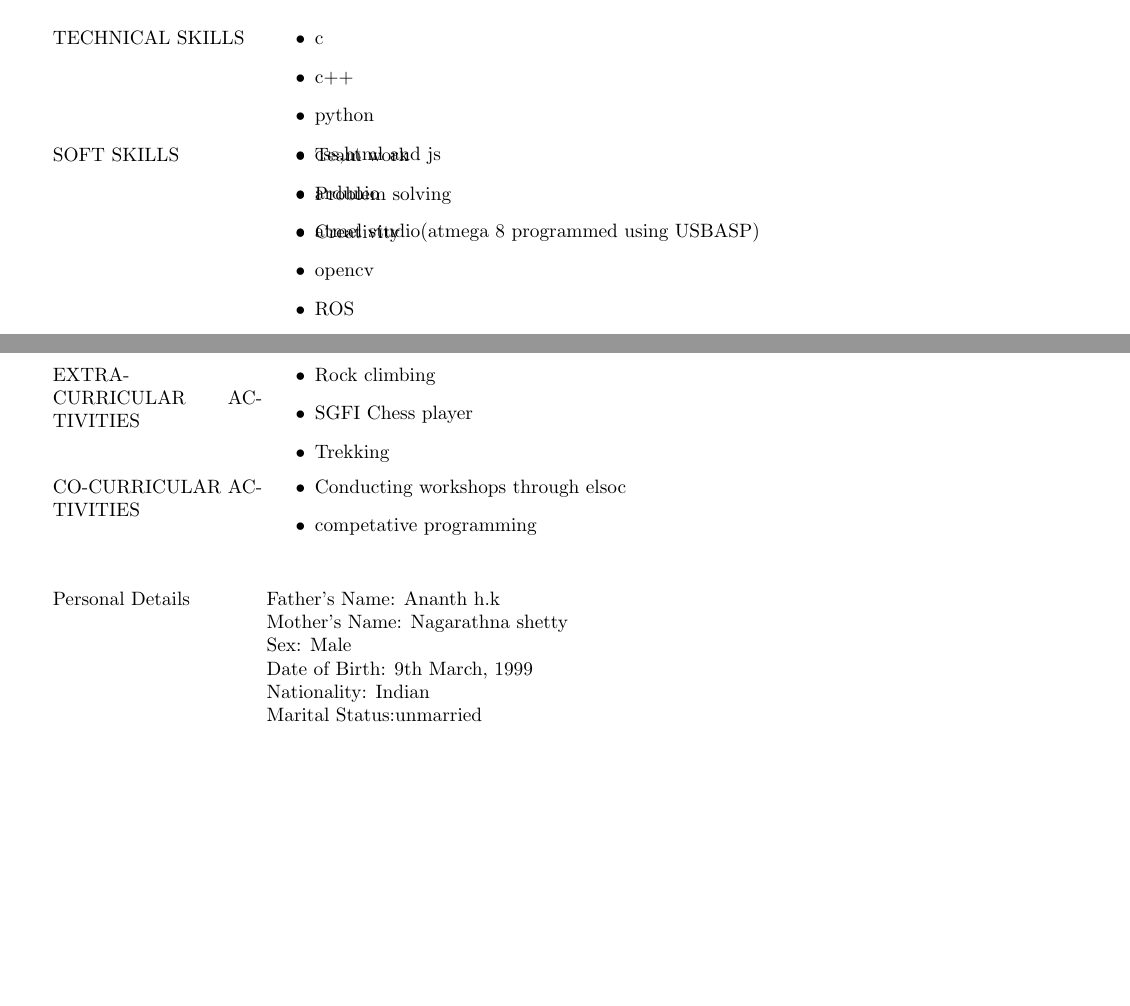
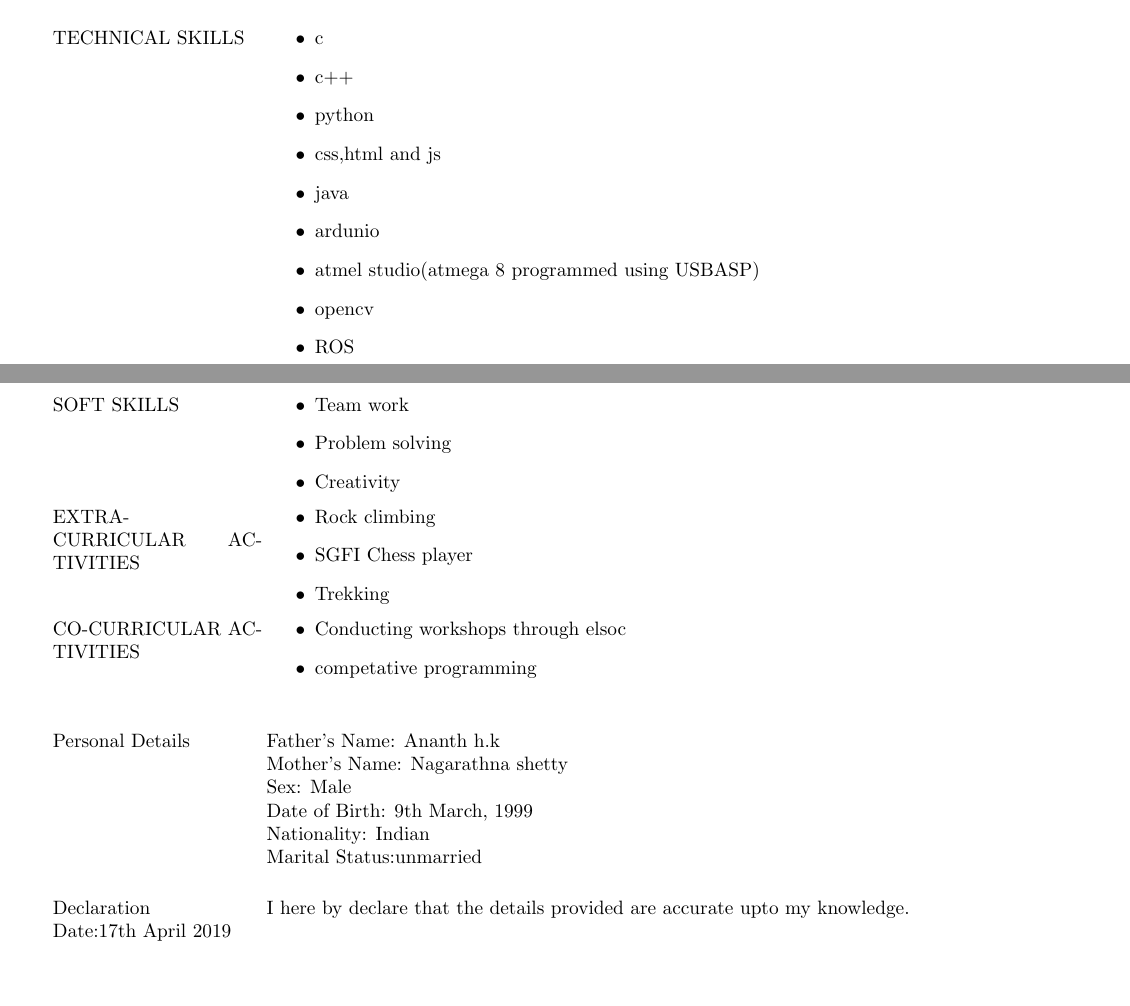
Before and after one commit to amith-shetty/AmithAShetty_Resume, a LaTeX CV (resume.tex): two parts of pages 1 and 2 of 2, joined at a grey line, cut so that both start at the same text, the shorter picture padded with empty space. Compiled offline with pdfLaTeX.

Commit message:
added declaration to resume

```diff
--- a/resume.tex
+++ b/resume.tex
@@ -116,16 +116,17 @@ B.E(ECE) & BMSCE & VTU & 2020 & 8.98 CGPA \%  \\
 
 
 
-	\begin{minipage}[t][2cm][t]{0.2\textwidth}
+	\begin{minipage}[t][4cm][t]{0.2\textwidth}
 		TECHNICAL SKILLS
 
 	\end{minipage}
-	\begin{minipage}[t][2cm][t]{0.8\textwidth}
+	\begin{minipage}[t][4cm][t]{0.8\textwidth}
 		\begin{itemize}
 			\item c
 			\item c++
 			\item python
 			\item css,html and js
+			\item java
 			\item ardunio
 			\item atmel studio(atmega 8 programmed using USBASP)
 			\item opencv
@@ -187,17 +188,29 @@ B.E(ECE) & BMSCE & VTU & 2020 & 8.98 CGPA \%  \\
 
 
 
-	\begin{minipage}[t][2cm][t]{0.2\textwidth}
+	\begin{minipage}[t][3cm][t]{0.2\textwidth}
 		Personal Details
 
 	\end{minipage}
-	\begin{minipage}[t][2cm][t]{0.8\textwidth}
+	\begin{minipage}[t][3cm][t]{0.8\textwidth}
 		Father's Name: Ananth h.k
 		\newline Mother's Name: Nagarathna shetty
 		\newline Sex: Male
 		\newline Date of Birth: 9th March, 1999
 		\newline Nationality: Indian
 		\newline Marital Status:unmarried
+
+	\end{minipage}
+
+
+		\begin{minipage}[t][2cm][t]{0.2\textwidth}
+		Declaration
+		\\
+		Date:17th April 2019
+
+	\end{minipage}
+	\begin{minipage}[t][2cm][t]{0.8\textwidth}
+		I here by declare that the details provided are accurate upto my knowledge.
 
 	\end{minipage}
 
```
Also changed, not shown: resume.pdf, resume.tex (1 more changed lines), 2 other files.
